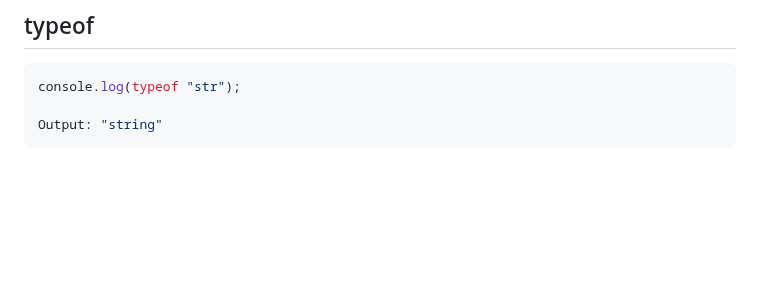
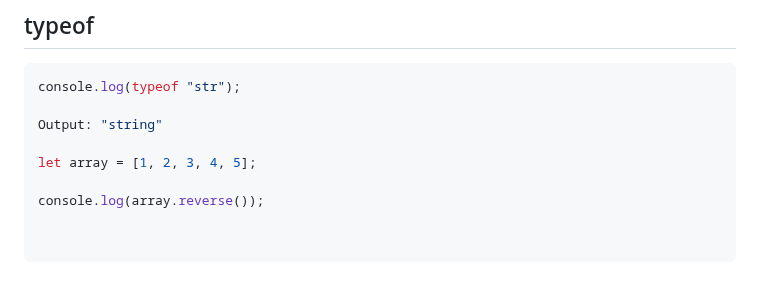
Before and after one commit to sonukumarraj007/java-script, a Markdown page: README.md, the part around the change. GitHub-like rendering; blank space fills up the shorter version.

````diff
--- a/README.md
+++ b/README.md
@@ -1035,4 +1035,10 @@ Output: "Kumar Sonu am I"
 console.log(typeof "str");
 
 Output: "string"
+
+let array = [1, 2, 3, 4, 5];
+
+console.log(array.reverse());
+
+
 ```
````
